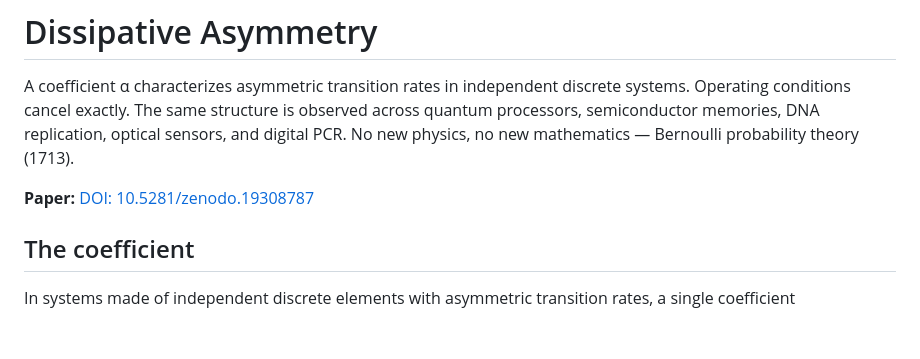
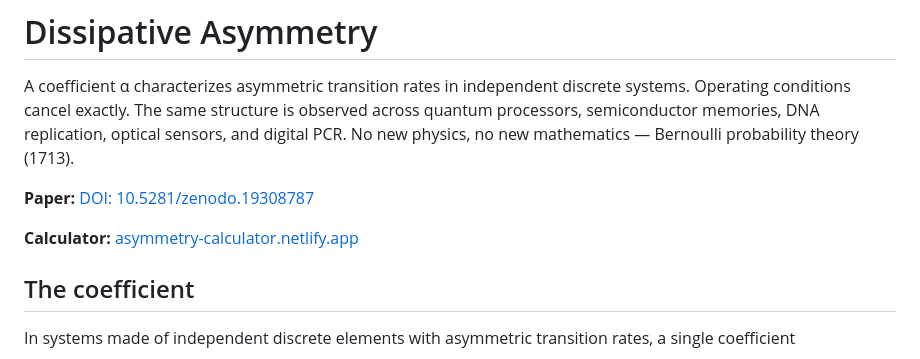
Before and after one commit to alessandropolitoresearch/dissipative-asymmetry, a Markdown page: README.md, the part around the change. Drawn GitHub-style; blank space fills up the shorter version.

Commit message:
Add calculator link to README

```diff
--- a/README.md
+++ b/README.md
@@ -3,6 +3,8 @@
 A coefficient α characterizes asymmetric transition rates in independent discrete systems. Operating conditions cancel exactly. The same structure is observed across quantum processors, semiconductor memories, DNA replication, optical sensors, and digital PCR. No new physics, no new mathematics — Bernoulli probability theory (1713).
 
 **Paper:** [DOI: 10.5281/zenodo.19308787](https://doi.org/10.5281/zenodo.19308787)
+
+**Calculator:** [asymmetry-calculator.netlify.app](https://asymmetry-calculator.netlify.app/)
 
 ## The coefficient
 
```
